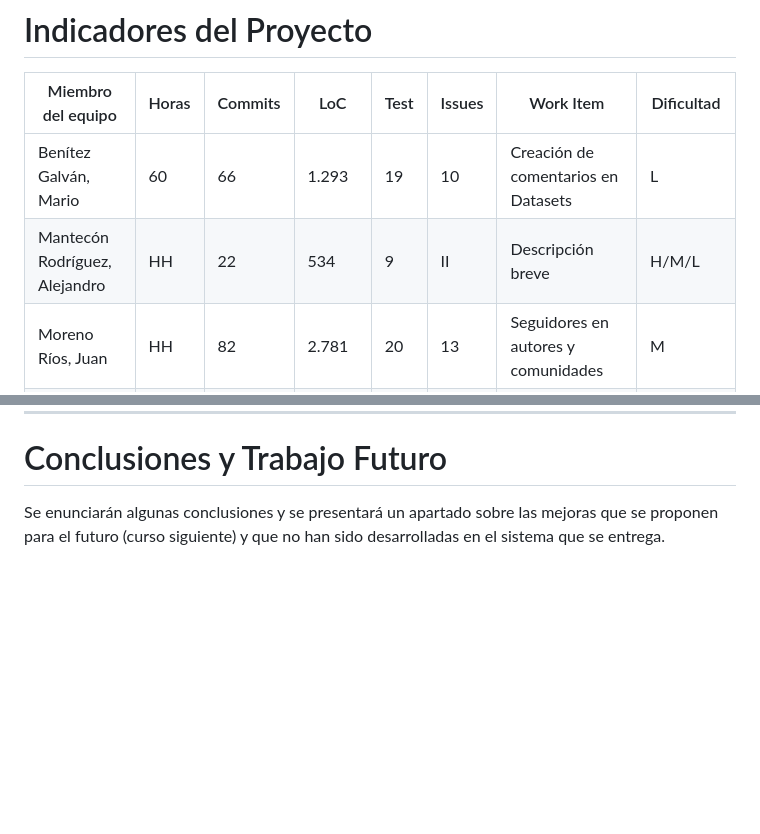
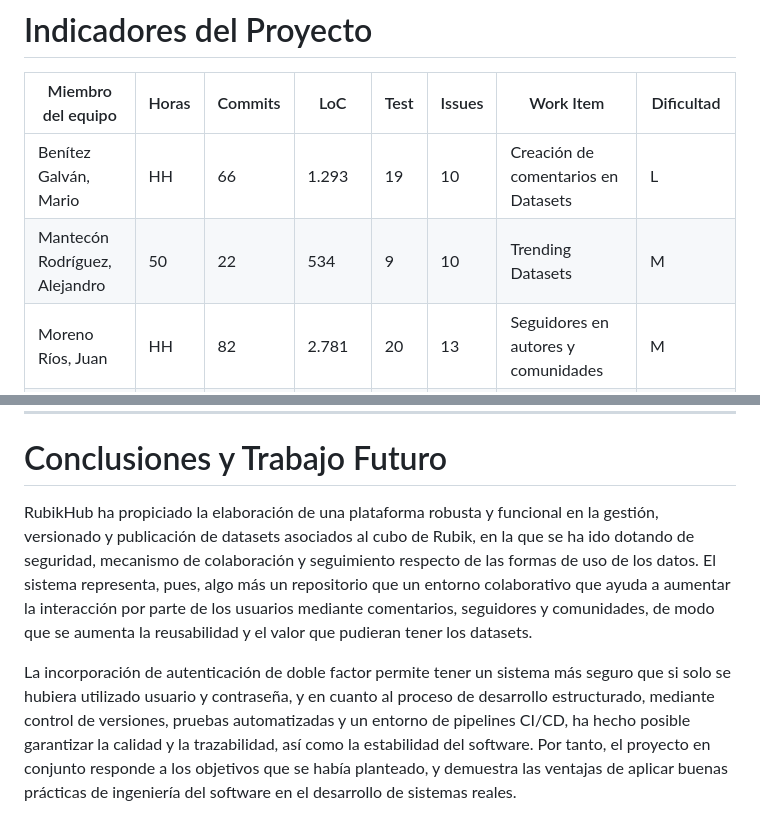
Before and after one commit to EGCRubik/rubik-hub, a Markdown page: team/documents/Documento_del_proyecto.md, 2 parts joined by grey strips. Rendered like a GitHub page; blank space fills up the shorter version.

Commit message:
docs: Alejandro Hours and conclusions

```diff
--- a/team/documents/Documento_del_proyecto.md
+++ b/team/documents/Documento_del_proyecto.md
@@ -3,8 +3,8 @@
 
 | Miembro del equipo        | Horas | Commits | LoC | Test | Issues | Work Item            | Dificultad |
 |---------------------------|-------|---------|-----|------|--------|----------------------|------------|
-| Benítez Galván, Mario        | 60    | 66      | 1.293  | 19   | 10     | Creación de comentarios en Datasets     | L      |
-| Mantecón Rodríguez, Alejandro        | HH    | 22      | 534  | 9   | II     | Descripción breve     | H/M/L      |
+| Benítez Galván, Mario        | HH    | 66      | 1.293  | 19   | 10     | Creación de comentarios en Datasets     | L      |
+| Mantecón Rodríguez, Alejandro        | 50    | 22      | 534  | 9   | 10     | Trending Datasets     | M      |
 | Moreno Ríos, Juan        | HH    | 82      | 2.781  | 20   | 13     | Seguidores en autores y comunidades     | M     |
 | Nuño García, Manuel        | HH    | 44      | 14.696  | ZZ   | 12     | Doble factor de autenticación     | H      |
 | Ruíz López, Juan Antonio        | 50    | 37      | 1.072  | 4   | 18     | Gestionar versionado de los datasets     | H      |
@@ -243,4 +243,6 @@ Se presentará un ejercicio con una propuesta concreta de cambio en la que a par
 
 # Conclusiones y Trabajo Futuro
 
-Se enunciarán algunas conclusiones y se presentará un apartado sobre las mejoras que se proponen para el futuro (curso siguiente) y que no han sido desarrolladas en el sistema que se entrega.
+RubikHub ha propiciado la elaboración de una plataforma robusta y funcional en la gestión, versionado y publicación de datasets asociados al cubo de Rubik, en la que se ha ido dotando de seguridad, mecanismo de colaboración y seguimiento respecto de las formas de uso de los datos. El sistema representa, pues, algo más un repositorio que un entorno colaborativo que ayuda a aumentar la interacción por parte de los usuarios mediante comentarios, seguidores y comunidades, de modo que se aumenta la reusabilidad y el valor que pudieran tener los datasets.
+
+La incorporación de autenticación de doble factor permite tener un sistema más seguro que si solo se hubiera utilizado usuario y contraseña, y en cuanto al proceso de desarrollo estructurado, mediante control de versiones, pruebas automatizadas y un entorno de pipelines CI/CD, ha hecho posible garantizar la calidad y la trazabilidad, así como la estabilidad del software. Por tanto, el proyecto en conjunto responde a los objetivos que se había planteado, y demuestra las ventajas de aplicar buenas prácticas de ingeniería del software en el desarrollo de sistemas reales.
```
